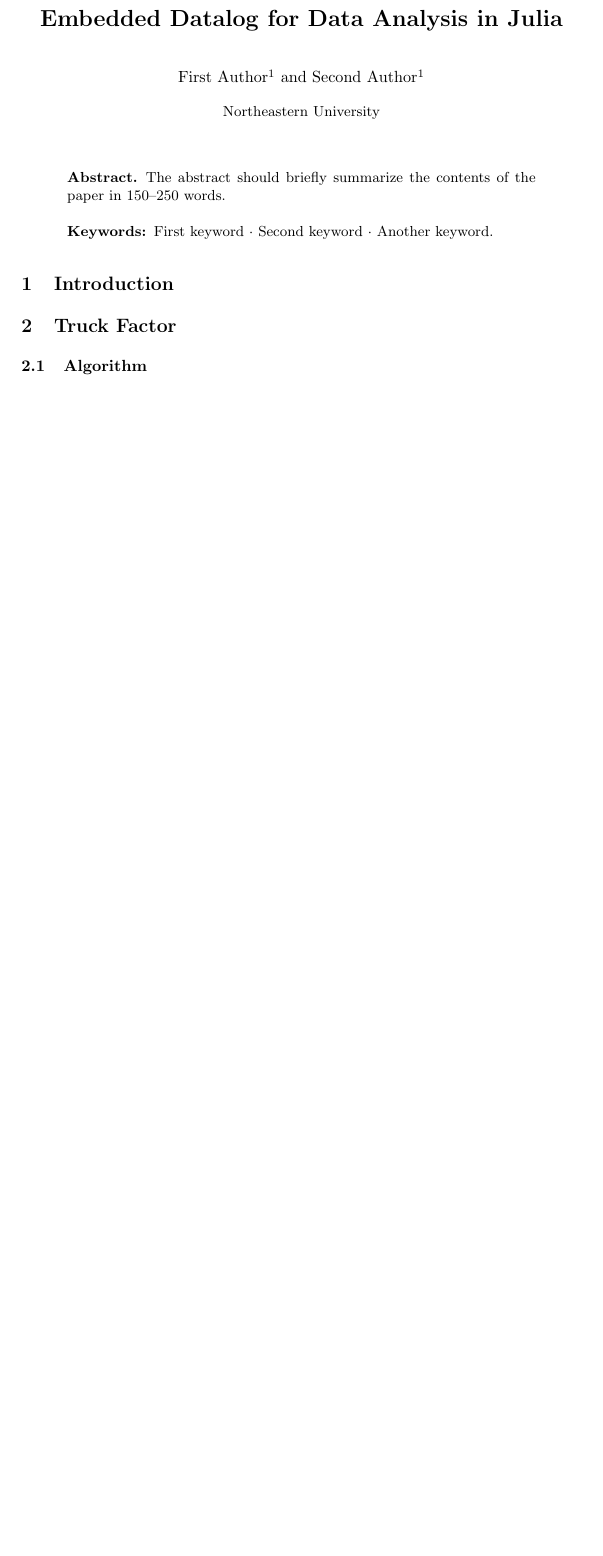
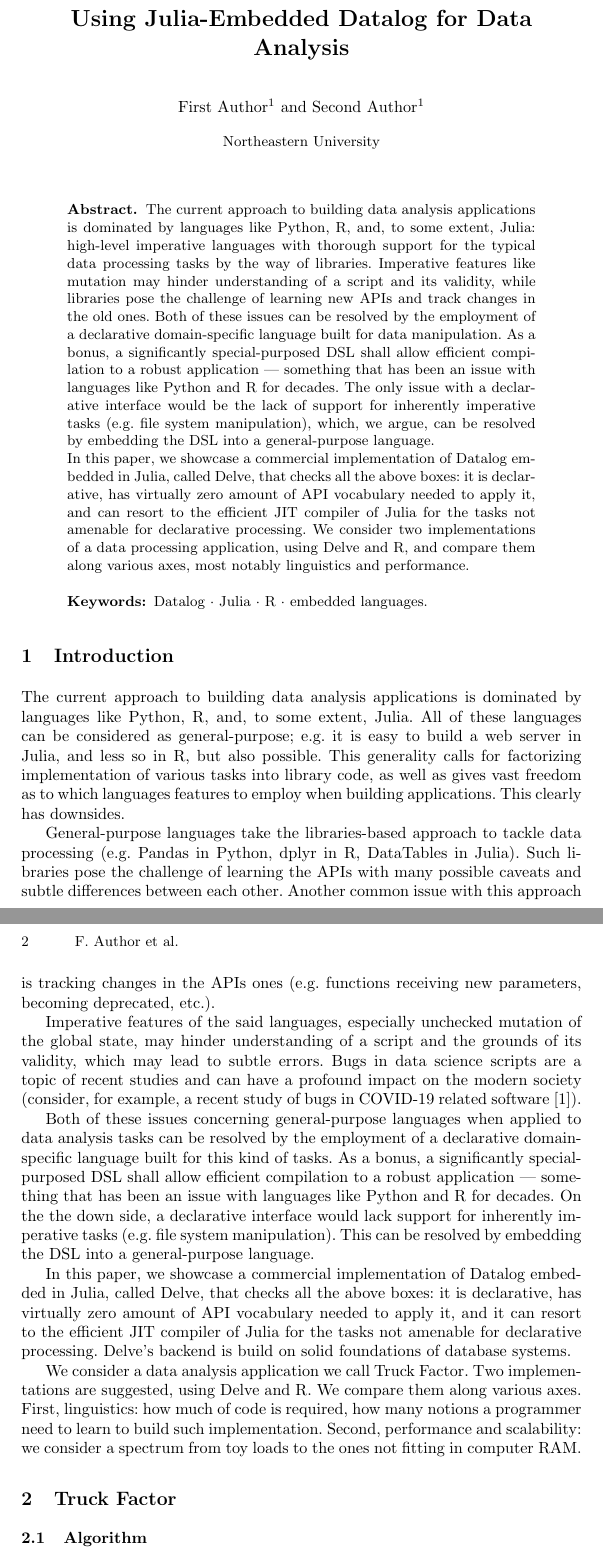
Before and after one commit to ulysses4ever/delve-paper, a LaTeX paper (main.tex, which reads text.tex): part of the page before the commit and two parts of pages 1 and 2 of 2 after it, the two joined at a grey line, cut so that both start at the same text, the shorter picture padded with empty space. Compiled offline with pdfLaTeX.

Commit message:
Abstract & Intro draft

```diff
--- a/main.tex
+++ b/main.tex
@@ -14,7 +14,7 @@
 
 \begin{document}
 %
-\title{Embedded Datalog for Data Analysis in Julia}
+\title{Using Julia-Embedded Datalog for Data Analysis}
 %
 %\titlerunning{Abbreviated paper title}
 % If the paper title is too long for the running head, you can set
@@ -35,10 +35,35 @@ Second Author\inst{1}%\orcidID{1111-2222-3333-4444}
 \maketitle              % typeset the header of the contribution
 %
 \begin{abstract}
-The abstract should briefly summarize the contents of the paper in
-150--250 words.
+The current approach to building data analysis applications is
+dominated by languages like Python, R, and, to some extent, Julia:
+high-level imperative languages with thorough support for the typical
+data processing tasks by the way of libraries. Imperative features like
+mutation may hinder understanding of a script and its validity, while
+libraries pose the challenge of learning new APIs and track changes in
+the old ones. Both of these issues can be resolved by the employment of
+a declarative domain-specific language built for data manipulation.
+As a bonus, a significantly special-purposed DSL shall
+allow efficient compilation to a robust application~--- something that
+has been an issue with languages like Python and R for decades. The
+only issue with a declarative interface would be the lack of support
+for inherently imperative tasks (e.g. file system manipulation), which,
+we argue, can be resolved by embedding the DSL into a general-purpose
+language.
 
-\keywords{First keyword  \and Second keyword \and Another keyword.}
+In this paper, we showcase a commercial implementation of Datalog
+embedded in Julia, called Delve, that checks all the above boxes: it is declarative,
+has virtually zero amount of API vocabulary needed to apply it,
+and can resort to the efficient JIT compiler of Julia for the tasks
+not amenable for declarative processing. We consider two implementations
+of a data processing application, using Delve and R, and compare them
+along various axes, most notably linguistics and performance.
+
+
+%The abstract should briefly summarize the contents of the paper in
+%150--250 words.
+
+\keywords{Datalog  \and Julia \and R \and embedded languages.}
 \end{abstract}
 %
 %
--- a/text.tex
+++ b/text.tex
@@ -1,4 +1,53 @@
 \section{Introduction}
+
+The current approach to building data analysis applications is
+dominated by languages like Python, R, and, to some extent, Julia.
+All of these languages can be considered as general-purpose; e.g. it is easy
+to build a web server in Julia, and less so in R, but also possible.
+This generality calls for factorizing implementation of various tasks into
+library code, as well as gives vast freedom as to which languages
+features to employ when building applications. This clearly has downsides.
+
+General-purpose languages take the libraries-based approach to tackle
+data processing (e.g. Pandas in Python, dplyr in R, DataTables in Julia).
+Such libraries pose the challenge of learning the APIs with many possible
+caveats and subtle differences between each other.
+Another common issue with this approach is tracking changes in
+the APIs ones (e.g. functions receiving new parameters, becoming deprecated,
+etc.).
+
+Imperative features of the said languages, especially unchecked mutation
+of the global state, may hinder understanding of a script and the grounds
+of its validity, which may lead to subtle errors. Bugs in data science
+scripts are a topic of recent studies and can have a profound impact on
+the modern society (consider, for example, a recent study of bugs in COVID-19
+related software~\cite{bugscovid}).
+
+Both of these issues concerning general-purpose languages when applied to
+data analysis tasks can be resolved by the employment of a declarative
+domain-specific language built for this kind of tasks.
+As a bonus, a significantly special-purposed DSL shall
+allow efficient compilation to a robust application~--- something that
+has been an issue with languages like Python and R for decades.
+On the the down side, a declarative interface would lack support
+for inherently imperative tasks (e.g. file system manipulation).
+This can be resolved by embedding the DSL into a general-purpose
+language.
+
+In this paper, we showcase a commercial implementation of Datalog
+embedded in Julia, called Delve, that checks all the above boxes: it is declarative,
+has virtually zero amount of API vocabulary needed to apply it,
+and it can resort to the efficient JIT compiler of Julia for the tasks
+not amenable for declarative processing. Delve's backend is build on solid
+foundations of database systems.
+
+We consider a data analysis application we call Truck Factor.
+Two implementations are suggested, using Delve and R. We compare them
+along various axes. First, linguistics: how much of code is required,
+how many notions a programmer need to learn to build such implementation.
+Second, performance and scalability: we consider a spectrum from
+toy loads to the ones not fitting in computer RAM.
+
 
 
 \section{Truck Factor}
```
Also changed, not shown: refs.bib (+10 -0 lines).
